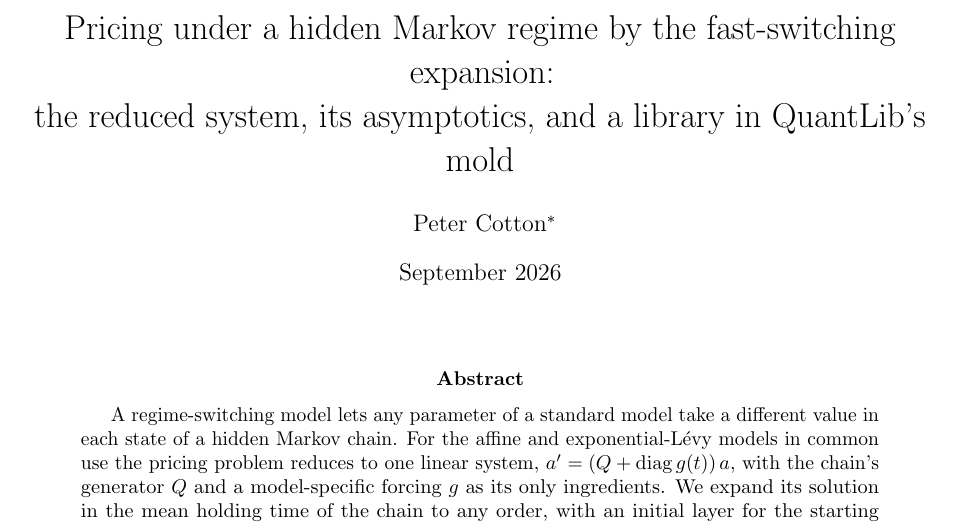
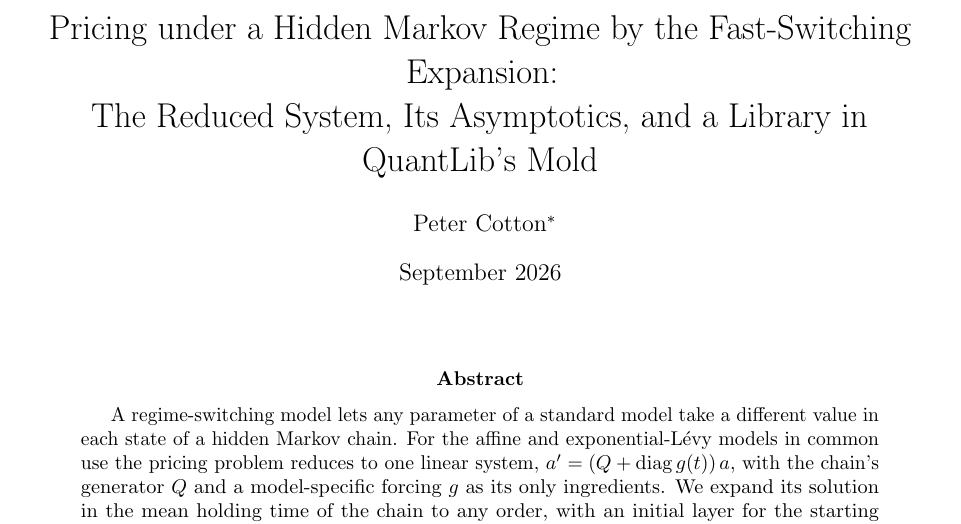
Before and after one commit to microprediction/regimelib, a LaTeX paper (papers/regimelib/regimelib.tex): part of page 1 of 9, cut so that both start at the same text. Compiled offline with pdfLaTeX.

Commit message:
Paper: title in title case
Co-Authored-By: Claude Fable 5.1 <noreply@anthropic.com>

```diff
--- a/papers/regimelib/regimelib.tex
+++ b/papers/regimelib/regimelib.tex
@@ -22,8 +22,8 @@
 \newcommand{\rl}{\textsf{regimelib}}
 \newcommand{\ql}{\textsf{QuantLib}}
 
-\title{Pricing under a hidden Markov regime by the fast-switching expansion:\\
-the reduced system, its asymptotics, and a library in QuantLib's mold}
+\title{Pricing under a Hidden Markov Regime by the Fast-Switching Expansion:\\
+The Reduced System, Its Asymptotics, and a Library in QuantLib's Mold}
 \author{Peter Cotton\thanks{\texttt{peter.cotton@microprediction.com}. Code: \url{https://github.com/microprediction/regimelib}; documentation: \url{https://regimeswitching.org}.}}
 \date{September 2026}
 
```
